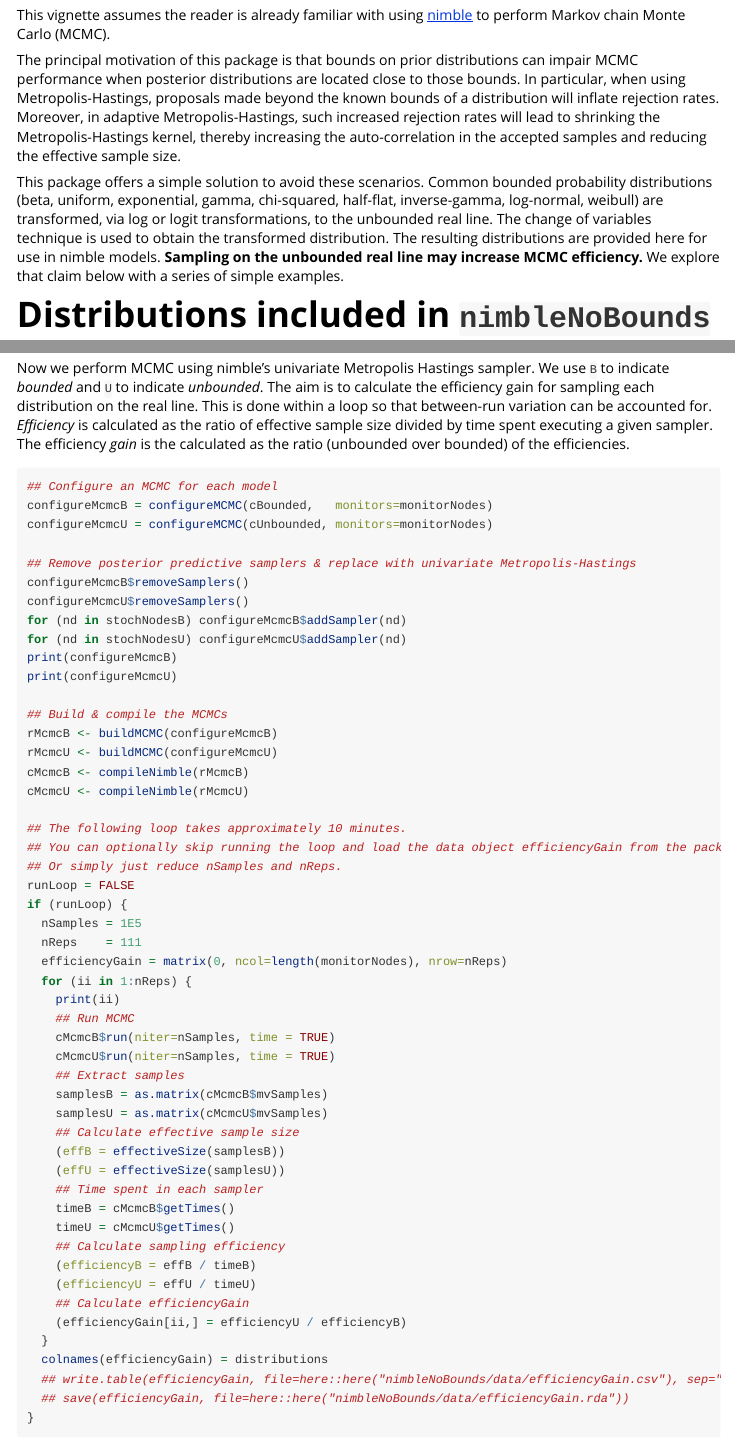
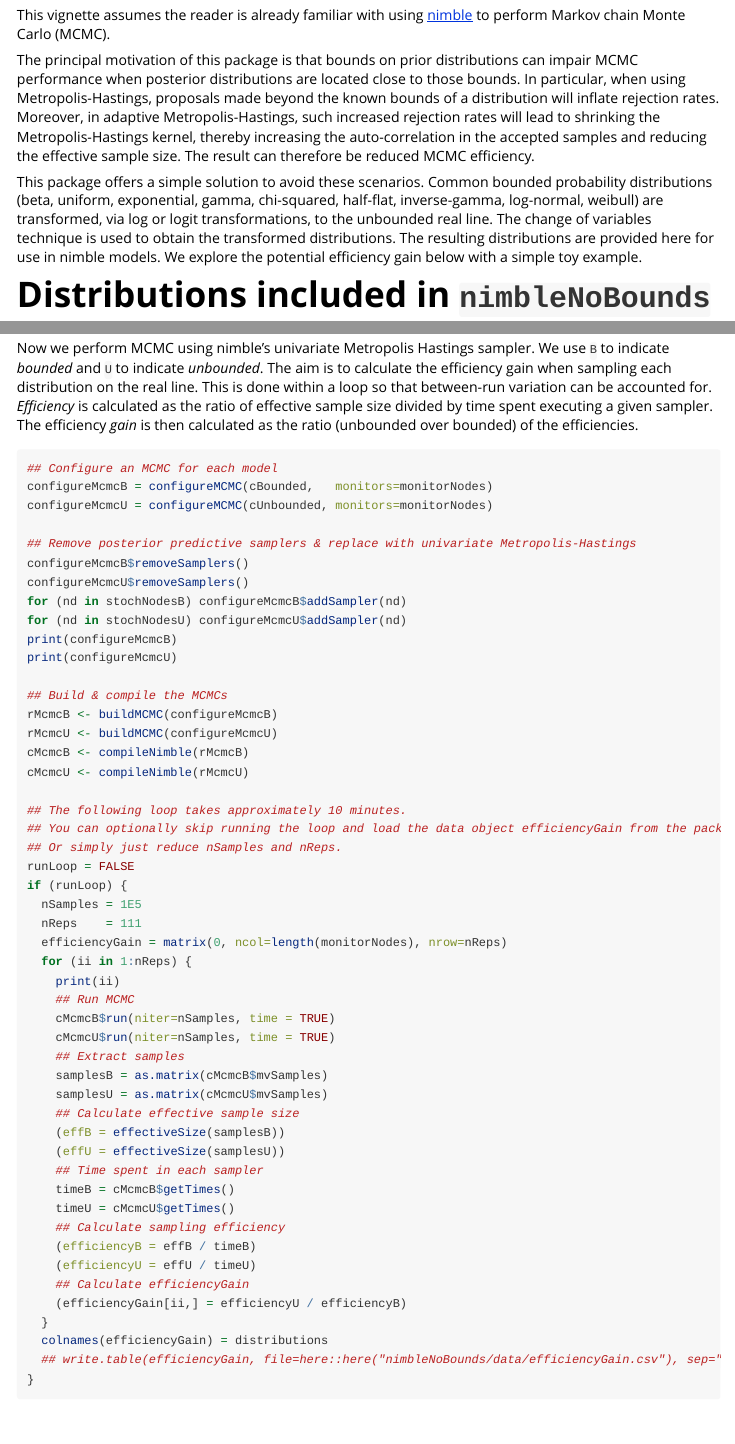
Before and after one commit to DRJP/nimbleNoBounds, an R Markdown document (nimbleNoBounds/vignettes/nimbleNoBounds.Rmd): the page in a window 1100 px wide, from 80 px down, and a second part further down, joined at a grey line. Rendered offline with R 4.5, knitr and Pandoc, with nearby package versions; some code elsewhere in the file could not run offline; long lines of code are wrapped.

Commit message:
A few corrections in documentation.

````diff
--- a/nimbleNoBounds/vignettes/nimbleNoBounds.Rmd
+++ b/nimbleNoBounds/vignettes/nimbleNoBounds.Rmd
@@ -19,15 +19,16 @@ The principal motivation of this package is that bounds on prior distributions c
 In particular, when using Metropolis-Hastings, proposals made beyond the known bounds of a distribution will inflate rejection rates.
 Moreover, in adaptive Metropolis-Hastings, such increased rejection rates will lead to shrinking the Metropolis-Hastings kernel,
 thereby increasing the auto-correlation in the accepted samples and reducing the effective sample size.
+The result can therefore be reduced MCMC efficiency.
 
 
 This package offers a simple solution to avoid these scenarios.
 Common bounded probability distributions (beta, uniform, exponential, gamma, chi-squared, half-flat, inverse-gamma, log-normal, weibull)
 are transformed, via log or logit transformations, to the unbounded real line.
-The change of variables technique is used to obtain the transformed distribution.
+The change of variables technique is used to obtain the transformed distributions.
 The resulting distributions are provided here for use in nimble models.
-__Sampling on the unbounded real line may increase MCMC efficiency.__
-We explore that claim below with a series of simple examples.
+We explore the potential efficiency gain below with a simple toy example.
+
 
 # Distributions included in `nimbleNoBounds`
 
@@ -130,10 +131,10 @@ distributions = substring(rBounded$getDistribution(monitorNodes), 2, 99)
 
 Now we perform MCMC using nimble's univariate Metropolis Hastings sampler.
 We use `B` to indicate _bounded_ and `U` to indicate _unbounded_.
-The aim is to calculate the efficiency gain for sampling each distribution on the real line.
+The aim is to calculate the efficiency gain when sampling each distribution on the real line.
 This is done within a loop so that between-run variation can be accounted for.
 _Efficiency_ is calculated as the ratio of effective sample size divided by time spent executing a given sampler.
-The efficiency _gain_ is the calculated as the ratio (unbounded over bounded) of the efficiencies.
+The efficiency _gain_ is then calculated as the ratio (unbounded over bounded) of the efficiencies.
 
 ```{r fitting, eval=FALSE, message=FALSE}
 ## Configure an MCMC for each model
@@ -184,7 +185,6 @@ if (runLoop) {
   }
   colnames(efficiencyGain) = distributions
   ## write.table(efficiencyGain, file=here::here("nimbleNoBounds/data/efficiencyGain.csv"), sep=";", row.names = FALSE)
-  ## save(efficiencyGain, file=here::here("nimbleNoBounds/data/efficiencyGain.rda"))
 }
 ```
 
````
Also changed, not shown: nimbleNoBounds/R/dLogLnorm.R (+5 -5 lines), 2 other files.
